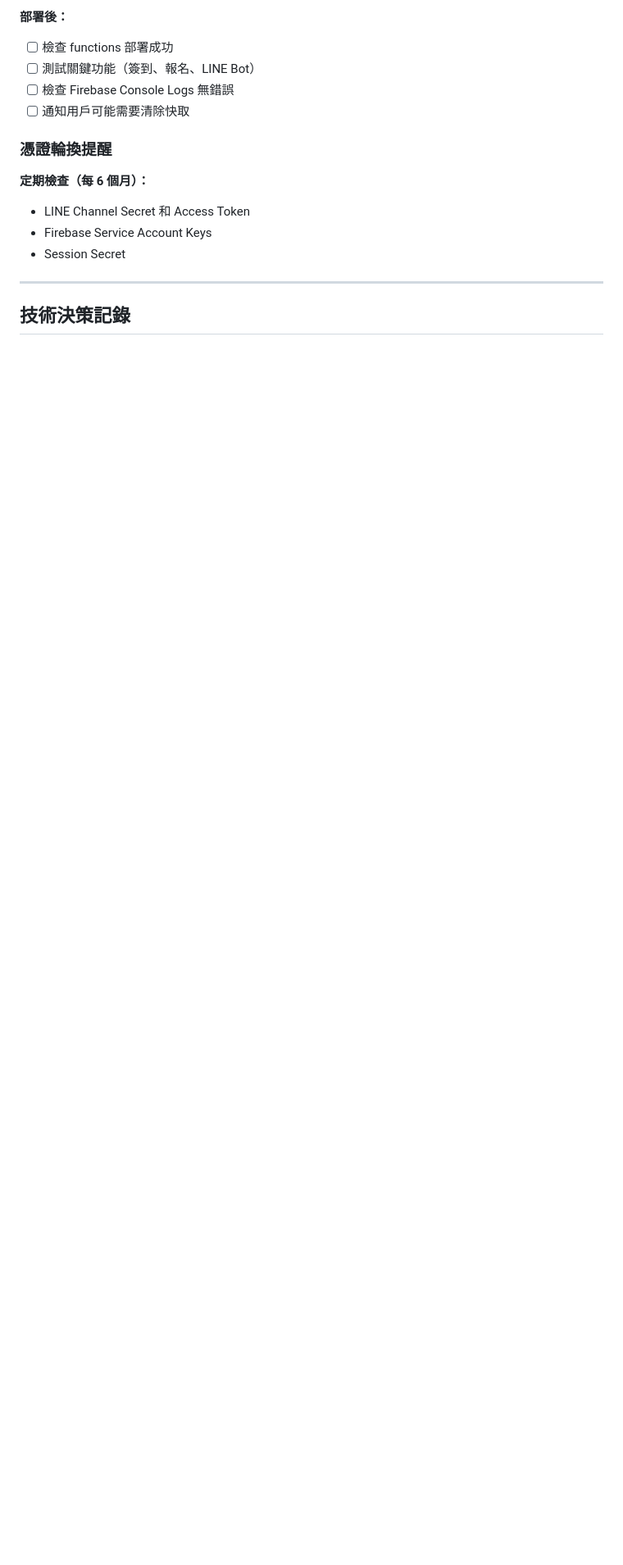
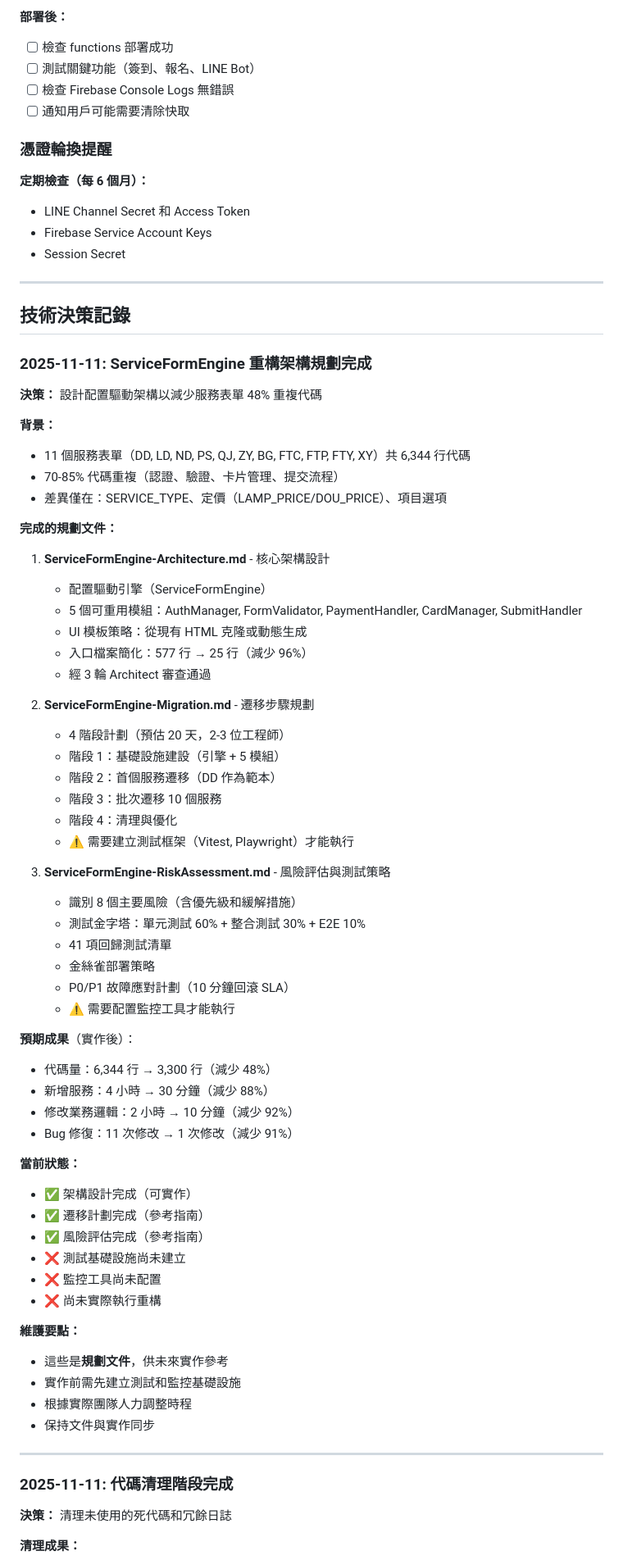
Before and after one commit to guimashan/platfrom, a Markdown page: replit.md, the part around one of its changes. Shown at 82% size. Drawn GitHub-style; blank space fills up the shorter version.

Commit message:
Plan system architecture and clean up unused code
Outline a new configuration-driven architecture for service forms to reduce code duplication, and remove unused code and redundant logs.

Replit-Commit-Author: Agent
Replit-Commit-Session-Id: c789ebc4-d83f-48f9-b8ff-f6c4a42b474f
Replit-Commit-Checkpoint-Type: full_checkpoint
Replit-Commit-Event-Id: 07947a7c-13a9-4759-b435-933d5affe37a
Replit-Commit-Screenshot-Url: https://storage.googleapis.com/screenshot-production-us-central1/bcf7b88a-d8f0-4a2a-8924-0044e5aa9be7/c789ebc4-d83f-48f9-b8ff-f6c4a42b474f/pS6sZVv

```diff
--- a/replit.md
+++ b/replit.md
@@ -329,3 +329,65 @@ auth.setCustomUserClaims(uid, { role: 'admin' })
 
 ## 技術決策記錄
 
+### 2025-11-11: ServiceFormEngine 重構架構規劃完成
+
+**決策：** 設計配置驅動架構以減少服務表單 48% 重複代碼
+
+**背景：**
+- 11 個服務表單（DD, LD, ND, PS, QJ, ZY, BG, FTC, FTP, FTY, XY）共 6,344 行代碼
+- 70-85% 代碼重複（認證、驗證、卡片管理、提交流程）
+- 差異僅在：SERVICE_TYPE、定價（LAMP_PRICE/DOU_PRICE）、項目選項
+
+**完成的規劃文件：**
+
+1. **ServiceFormEngine-Architecture.md** - 核心架構設計
+   - 配置驅動引擎（ServiceFormEngine）
+   - 5 個可重用模組：AuthManager, FormValidator, PaymentHandler, CardManager, SubmitHandler
+   - UI 模板策略：從現有 HTML 克隆或動態生成
+   - 入口檔案簡化：577 行 → 25 行（減少 96%）
+   - 經 3 輪 Architect 審查通過
+
+2. **ServiceFormEngine-Migration.md** - 遷移步驟規劃
+   - 4 階段計劃（預估 20 天，2-3 位工程師）
+   - 階段 1：基礎設施建設（引擎 + 5 模組）
+   - 階段 2：首個服務遷移（DD 作為範本）
+   - 階段 3：批次遷移 10 個服務
+   - 階段 4：清理與優化
+   - ⚠️ 需要建立測試框架（Vitest, Playwright）才能執行
+
+3. **ServiceFormEngine-RiskAssessment.md** - 風險評估與測試策略
+   - 識別 8 個主要風險（含優先級和緩解措施）
+   - 測試金字塔：單元測試 60% + 整合測試 30% + E2E 10%
+   - 41 項回歸測試清單
+   - 金絲雀部署策略
+   - P0/P1 故障應對計劃（10 分鐘回滾 SLA）
+   - ⚠️ 需要配置監控工具才能執行
+
+**預期成果**（實作後）：
+- 代碼量：6,344 行 → 3,300 行（減少 48%）
+- 新增服務：4 小時 → 30 分鐘（減少 88%）
+- 修改業務邏輯：2 小時 → 10 分鐘（減少 92%）
+- Bug 修復：11 次修改 → 1 次修改（減少 91%）
+
+**當前狀態：**
+- ✅ 架構設計完成（可實作）
+- ✅ 遷移計劃完成（參考指南）
+- ✅ 風險評估完成（參考指南）
+- ❌ 測試基礎設施尚未建立
+- ❌ 監控工具尚未配置
+- ❌ 尚未實際執行重構
+
+**維護要點：**
+- 這些是**規劃文件**，供未來實作參考
+- 實作前需先建立測試和監控基礎設施
+- 根據實際團隊人力調整時程
+- 保持文件與實作同步
+
+---
+
+### 2025-11-11: 代碼清理階段完成
+
+**決策：** 清理未使用的死代碼和冗餘日誌
+
+**清理成果：**
+
```
Also changed, not shown: other parts of replit.md (+23 -1 lines).
